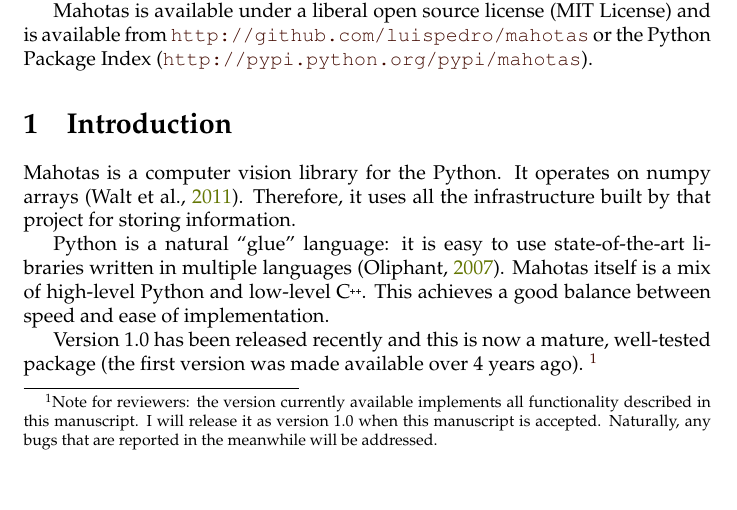
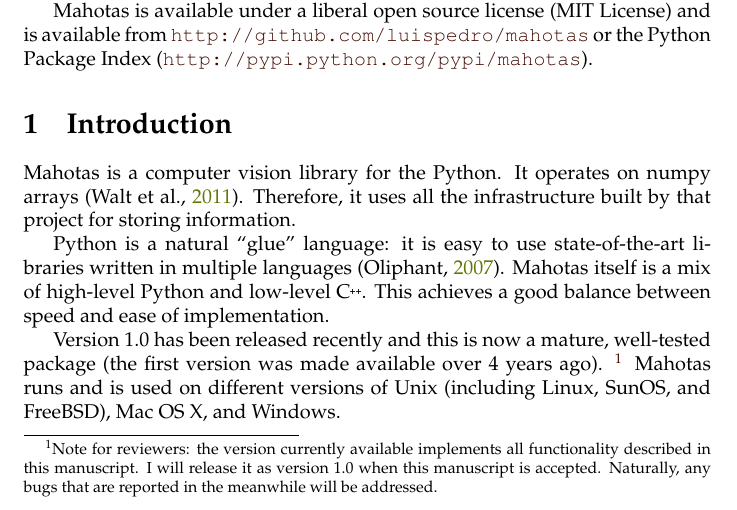
Before and after one commit to luispedro/mahotas-paper, a LaTeX document (paper.tex): part of page 1 of 6, cut so that both start at the same text. Compiled offline with pdfLaTeX.

Commit message:
MIN This bears saying

```diff
--- a/paper.tex
+++ b/paper.tex
@@ -60,7 +60,8 @@
 for reviewers: the version currently available implements all functionality
 described in this manuscript. I will release it as version 1.0 when this
 manuscript is accepted. Naturally, any bugs that are reported in the
-meanwhile will be addressed.}
+meanwhile will be addressed.} Mahotas runs and is used on different versions of
+Unix (including Linux, SunOS, and FreeBSD), Mac OS X, and Windows.
 
 \section{Functionality and Interface}
 
```
